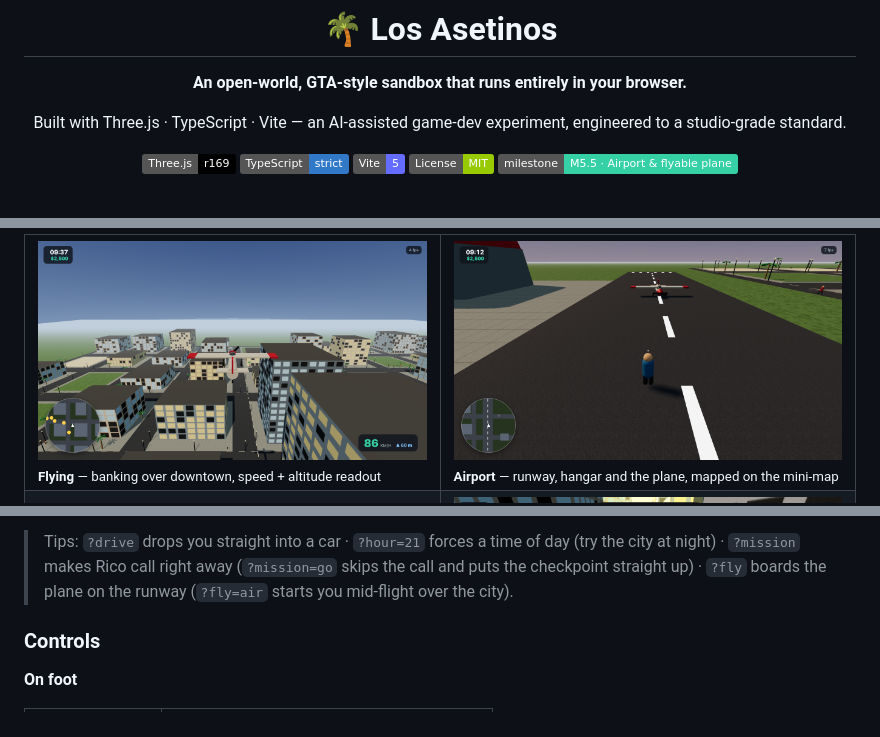
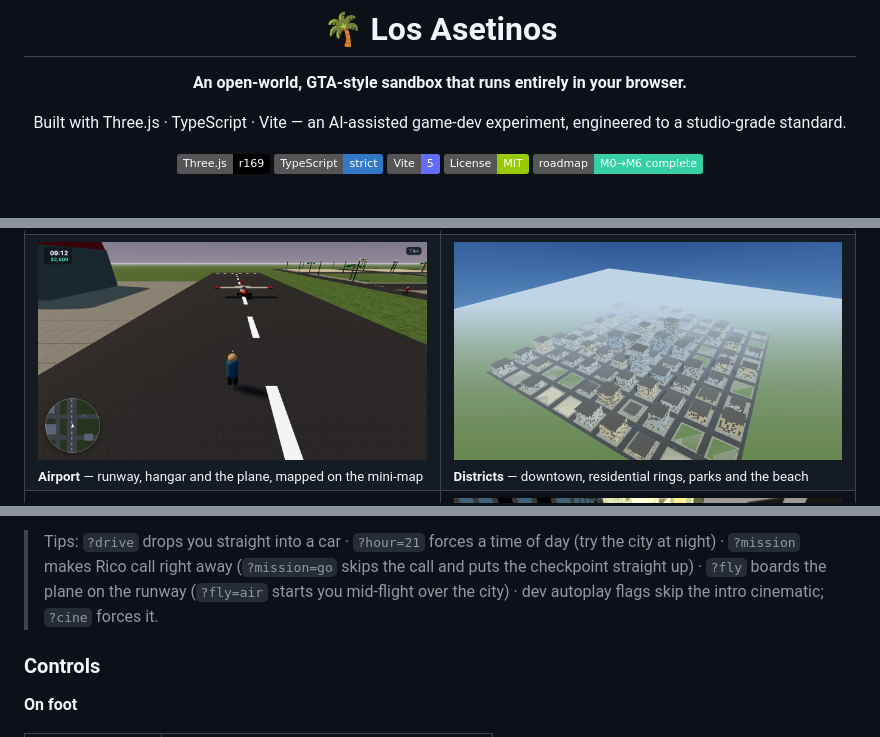
Before and after one commit to zikmout/ai-video-game, a Markdown page: README.md, 3 parts joined by grey strips. Rendered like a GitHub page; badges without logos.

```diff
--- a/README.md
+++ b/README.md
@@ -12,7 +12,7 @@ engineered to a studio-grade standard.
 ![TypeScript](https://img.shields.io/badge/TypeScript-strict-3178C6?logo=typescript&logoColor=white)
 ![Vite](https://img.shields.io/badge/Vite-5-646CFF?logo=vite&logoColor=white)
 ![License: MIT](https://img.shields.io/badge/License-MIT-green.svg)
-![Status](https://img.shields.io/badge/milestone-M5.5%20·%20Airport%20%26%20flyable%20plane-35d0a5)
+![Status](https://img.shields.io/badge/roadmap-M0→M6%20complete-35d0a5)
 
 <br/>
 
@@ -83,4 +92,5 @@ configured — *without touching game code*.
 <td width="50%"><img src="docs/screenshots/m55-airport.png" alt="The airfield: runway markings, parked plane, hangar" width="100%"/><br/><sub><b>Airport</b> — runway, hangar and the plane, mapped on the mini-map</sub></td>
+<td width="50%"><img src="docs/screenshots/aerial.png" alt="Aerial view of the districts" width="100%"/><br/><sub><b>Districts</b> — downtown, residential rings, parks and the beach</sub></td>
 </tr>
 <tr>
 <td width="50%"><img src="docs/screenshots/m5-phone-call.png" alt="Rico's phone call dialog in the street" width="100%"/><br/><sub><b>Mission</b> — Rico calls: steal the Miura, deliver it to the marina</sub></td>
@@ -112,7 +122,8 @@ Open the URL Vite prints (default http://localhost:5173) and press **▶ Jouer**
 > Tips: `?drive` drops you straight into a car · `?hour=21` forces a time of day
 > (try the city at night) · `?mission` makes Rico call right away (`?mission=go`
 > skips the call and puts the checkpoint straight up) · `?fly` boards the plane
-> on the runway (`?fly=air` starts you mid-flight over the city).
+> on the runway (`?fly=air` starts you mid-flight over the city) · dev autoplay
+> flags skip the intro cinematic; `?cine` forces it.
 
 ### Controls
 
```
Also changed, not shown: other parts of README.md (+13 -1 lines), HANDOFF.md (+18 -13 lines), docs/COMPTE-RENDU.md (added, +135 -0 lines), docs/ROADMAP.md (+15 -4 lines), docs/screenshots/m6-cinematic.png (added), 7 other files.
